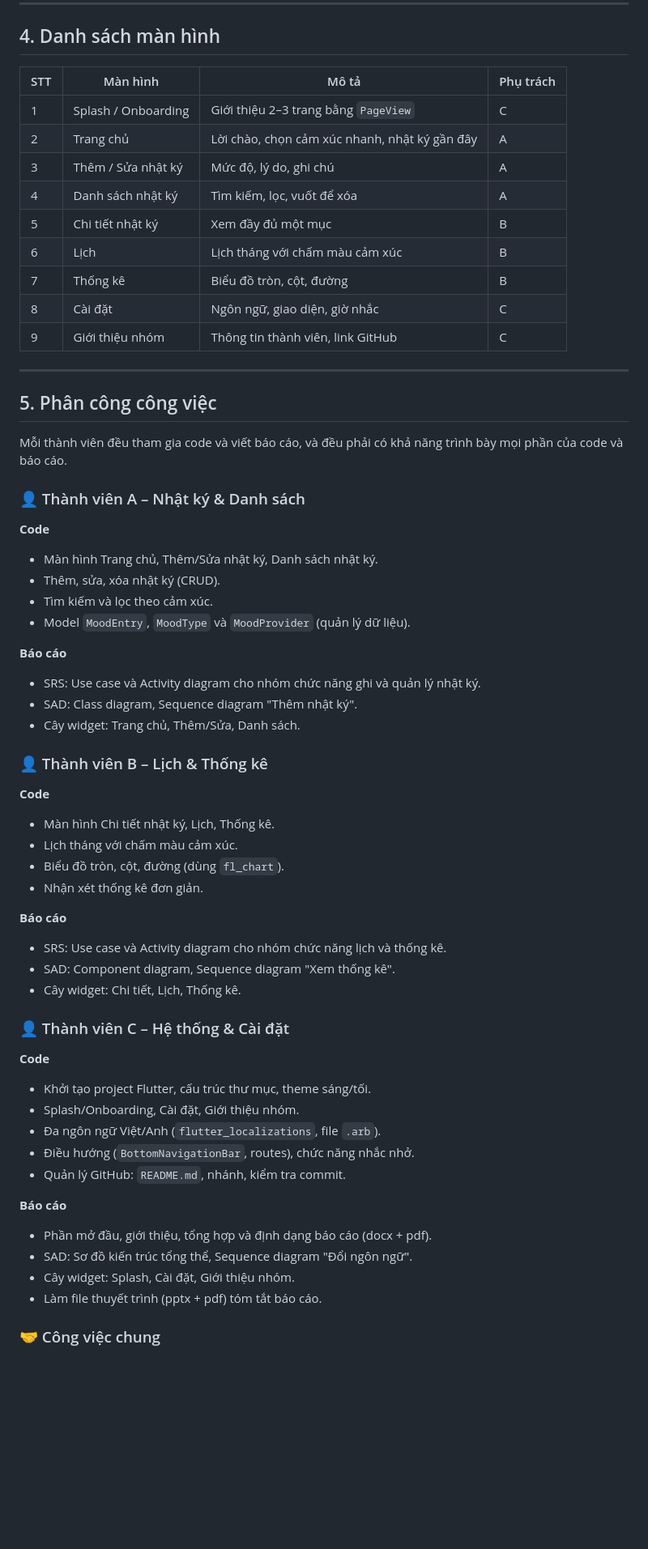
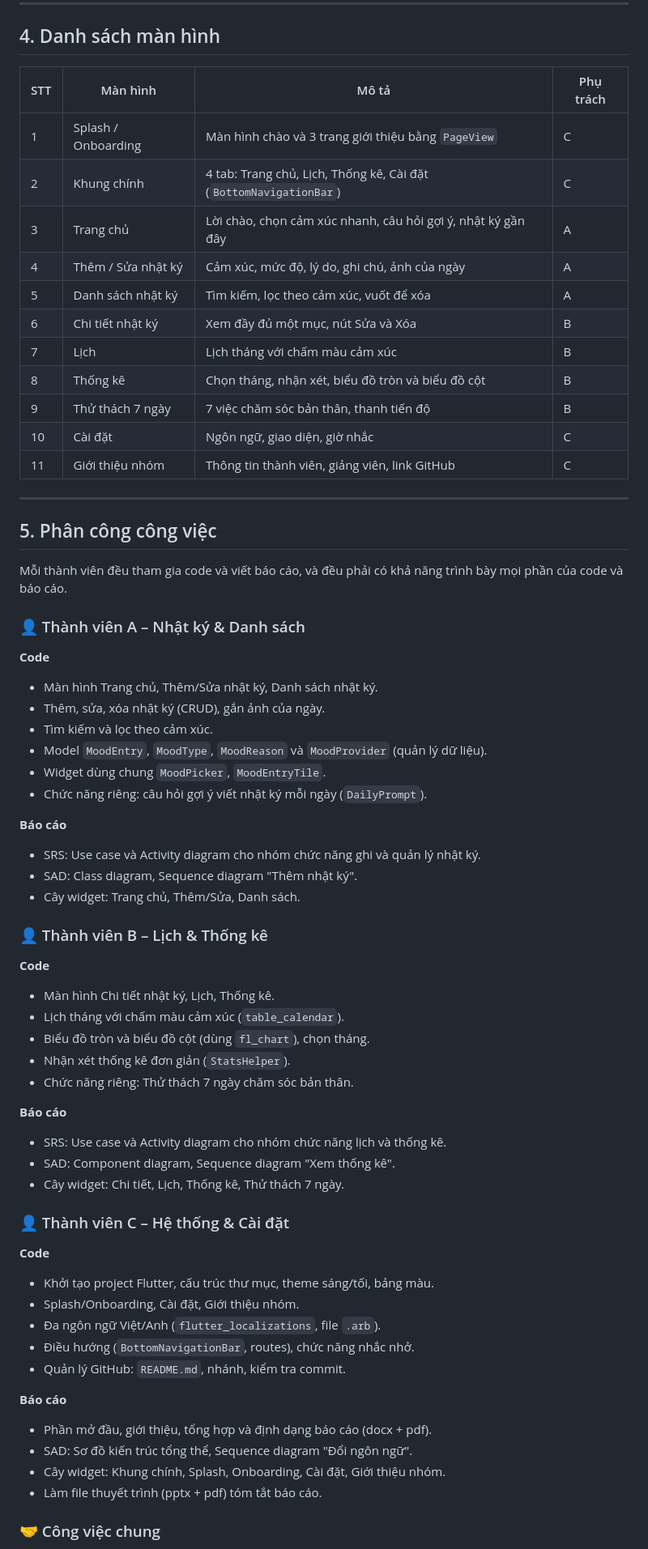
Before and after one commit to Hieuu066/2026_2027_1_1_LTTBDD_N02_Nhom_05, a Markdown page: README.md, the part around one of its changes. Shown at 81% size. Rendered like a GitHub page; blank space fills up the shorter version.

```diff
--- a/README.md
+++ b/README.md
@@ -77,17 +80,19 @@ Mỗi ngày, người dùng chọn một biểu tượng cảm xúc, chỉnh m
 
 ## 4. Danh sách màn hình
 
-| STT | Màn hình            | Mô tả                                         | Phụ trách |
-| --- | ------------------- | --------------------------------------------- | --------- |
-| 1   | Splash / Onboarding | Giới thiệu 2–3 trang bằng `PageView`          | C         |
-| 2   | Trang chủ           | Lời chào, chọn cảm xúc nhanh, nhật ký gần đây | A         |
-| 3   | Thêm / Sửa nhật ký  | Mức độ, lý do, ghi chú                        | A         |
-| 4   | Danh sách nhật ký   | Tìm kiếm, lọc, vuốt để xóa                    | A         |
-| 5   | Chi tiết nhật ký    | Xem đầy đủ một mục                            | B         |
-| 6   | Lịch                | Lịch tháng với chấm màu cảm xúc               | B         |
-| 7   | Thống kê            | Biểu đồ tròn, cột, đường                      | B         |
-| 8   | Cài đặt             | Ngôn ngữ, giao diện, giờ nhắc                 | C         |
-| 9   | Giới thiệu nhóm     | Thông tin thành viên, link GitHub             | C         |
+| STT | Màn hình             | Mô tả                                                                 | Phụ trách |
+| --- | -------------------- | --------------------------------------------------------------------- | --------- |
+| 1   | Splash / Onboarding  | Màn hình chào và 3 trang giới thiệu bằng `PageView`                   | C         |
+| 2   | Khung chính          | 4 tab: Trang chủ, Lịch, Thống kê, Cài đặt (`BottomNavigationBar`)     | C         |
+| 3   | Trang chủ            | Lời chào, chọn cảm xúc nhanh, câu hỏi gợi ý, nhật ký gần đây          | A         |
+| 4   | Thêm / Sửa nhật ký   | Cảm xúc, mức độ, lý do, ghi chú, ảnh của ngày                         | A         |
+| 5   | Danh sách nhật ký    | Tìm kiếm, lọc theo cảm xúc, vuốt để xóa                               | A         |
+| 6   | Chi tiết nhật ký     | Xem đầy đủ một mục, nút Sửa và Xóa                                    | B         |
+| 7   | Lịch                 | Lịch tháng với chấm màu cảm xúc                                       | B         |
+| 8   | Thống kê             | Chọn tháng, nhận xét, biểu đồ tròn và biểu đồ cột                     | B         |
+| 9   | Thử thách 7 ngày     | 7 việc chăm sóc bản thân, thanh tiến độ                               | B         |
+| 10  | Cài đặt              | Ngôn ngữ, giao diện, giờ nhắc                                         | C         |
+| 11  | Giới thiệu nhóm      | Thông tin thành viên, giảng viên, link GitHub                         | C         |
 
 ---
 
@@ -100,9 +105,11 @@ Mỗi thành viên đều tham gia code và viết báo cáo, và đều phải
 **Code**
 
 - Màn hình Trang chủ, Thêm/Sửa nhật ký, Danh sách nhật ký.
-- Thêm, sửa, xóa nhật ký (CRUD).
+- Thêm, sửa, xóa nhật ký (CRUD), gắn ảnh của ngày.
 - Tìm kiếm và lọc theo cảm xúc.
-- Model `MoodEntry`, `MoodType` và `MoodProvider` (quản lý dữ liệu).
+- Model `MoodEntry`, `MoodType`, `MoodReason` và `MoodProvider` (quản lý dữ liệu).
+- Widget dùng chung `MoodPicker`, `MoodEntryTile`.
+- Chức năng riêng: câu hỏi gợi ý viết nhật ký mỗi ngày (`DailyPrompt`).
 
 **Báo cáo**
 
@@ -115,21 +122,22 @@ Mỗi thành viên đều tham gia code và viết báo cáo, và đều phải
 **Code**
 
 - Màn hình Chi tiết nhật ký, Lịch, Thống kê.
-- Lịch tháng với chấm màu cảm xúc.
-- Biểu đồ tròn, cột, đường (dùng `fl_chart`).
-- Nhận xét thống kê đơn giản.
+- Lịch tháng với chấm màu cảm xúc (`table_calendar`).
+- Biểu đồ tròn và biểu đồ cột (dùng `fl_chart`), chọn tháng.
+- Nhận xét thống kê đơn giản (`StatsHelper`).
+- Chức năng riêng: Thử thách 7 ngày chăm sóc bản thân.
 
 **Báo cáo**
 
 - SRS: Use case và Activity diagram cho nhóm chức năng lịch và thống kê.
 - SAD: Component diagram, Sequence diagram "Xem thống kê".
-- Cây widget: Chi tiết, Lịch, Thống kê.
+- Cây widget: Chi tiết, Lịch, Thống kê, Thử thách 7 ngày.
 
 ### 👤 Thành viên C – Hệ thống & Cài đặt
 
 **Code**
 
-- Khởi tạo project Flutter, cấu trúc thư mục, theme sáng/tối.
+- Khởi tạo project Flutter, cấu trúc thư mục, theme sáng/tối, bảng màu.
 - Splash/Onboarding, Cài đặt, Giới thiệu nhóm.
 - Đa ngôn ngữ Việt/Anh (`flutter_localizations`, file `.arb`).
 - Điều hướng (`BottomNavigationBar`, routes), chức năng nhắc nhở.
@@ -139,7 +147,7 @@ Mỗi thành viên đều tham gia code và viết báo cáo, và đều phải
 
 - Phần mở đầu, giới thiệu, tổng hợp và định dạng báo cáo (docx + pdf).
 - SAD: Sơ đồ kiến trúc tổng thể, Sequence diagram "Đổi ngôn ngữ".
-- Cây widget: Splash, Cài đặt, Giới thiệu nhóm.
+- Cây widget: Khung chính, Splash, Onboarding, Cài đặt, Giới thiệu nhóm.
 - Làm file thuyết trình (pptx + pdf) tóm tắt báo cáo.
 
 ### 🤝 Công việc chung
```
Also changed, not shown: other parts of README.md (+55 -42 lines).
